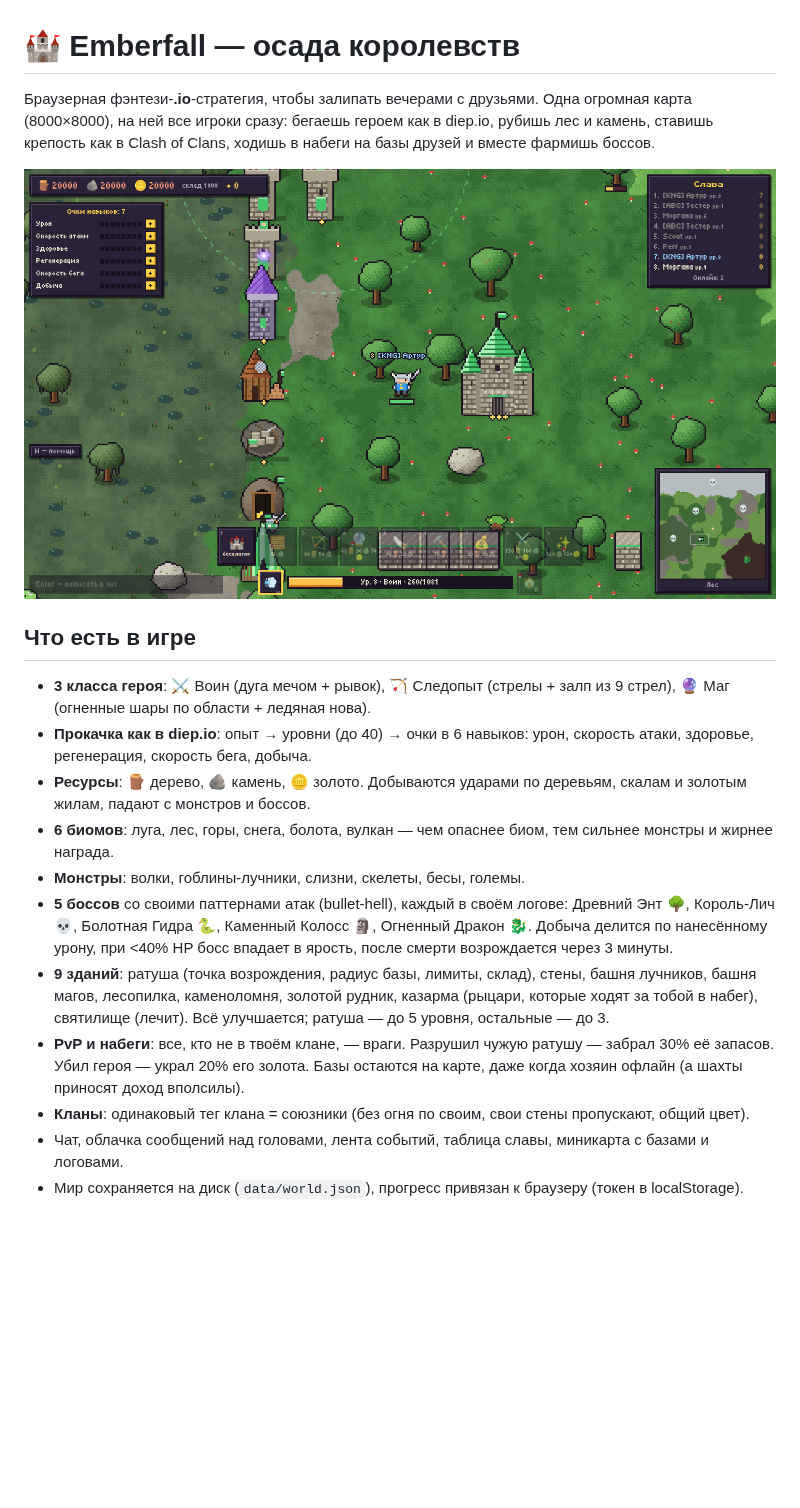
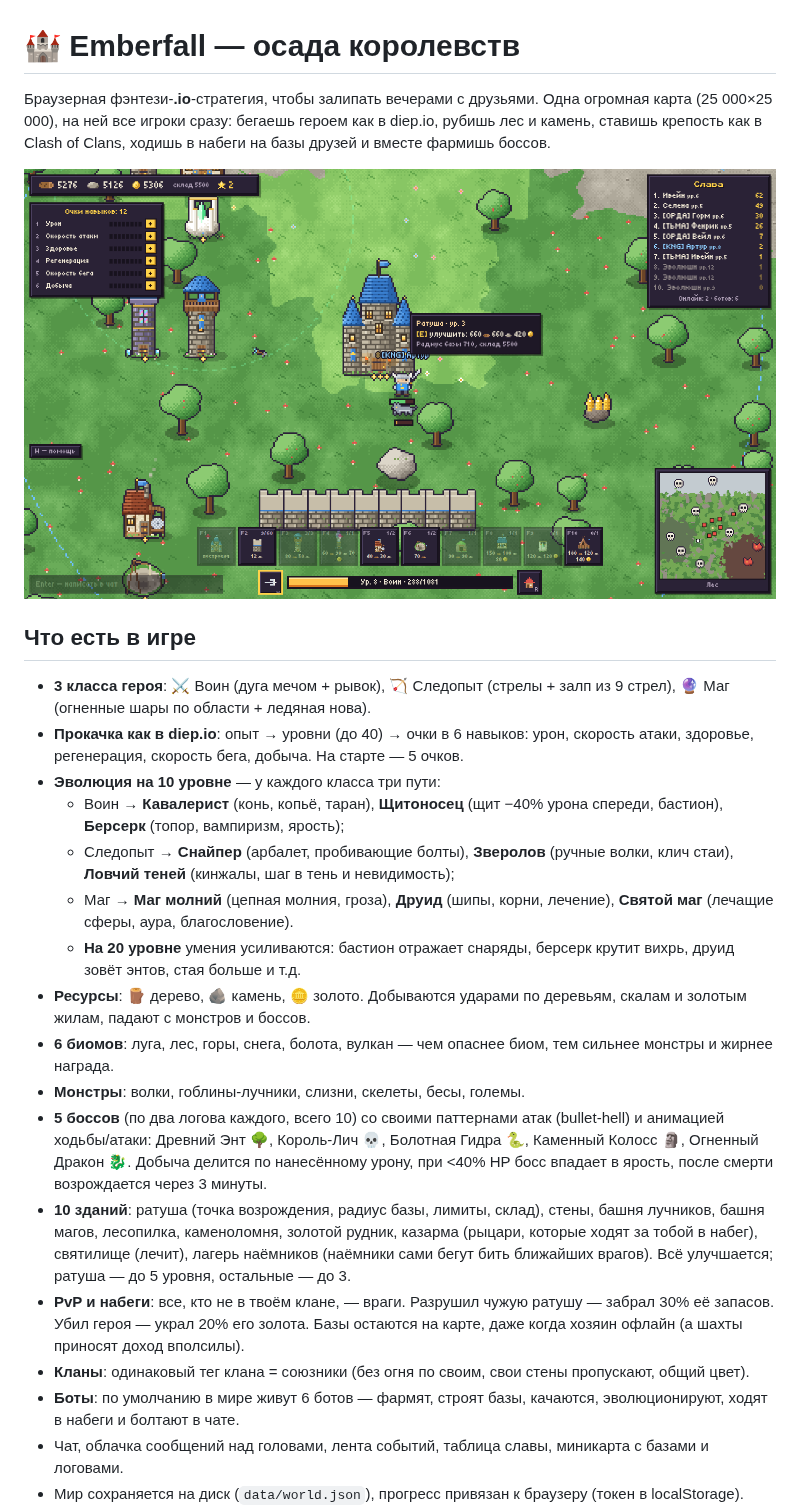
Before and after one commit to isOVEC/SNOWFLAKE, a Markdown page: README.md, the part around one of its changes. Drawn GitHub-style; pictures changed too: docs/screenshot.png; blank space fills up the shorter version.

```diff
--- a/README.md
+++ b/README.md
@@ -1,6 +1,6 @@
 # 🏰 Emberfall — осада королевств
 
-Браузерная фэнтези-**.io**-стратегия, чтобы залипать вечерами с друзьями. Одна огромная карта (8000×8000),
+Браузерная фэнтези-**.io**-стратегия, чтобы залипать вечерами с друзьями. Одна огромная карта (25 000×25 000),
 на ней все игроки сразу: бегаешь героем как в diep.io, рубишь лес и камень, ставишь крепость как в Clash of Clans,
 ходишь в набеги на базы друзей и вместе фармишь боссов.
 
@@ -9,19 +9,26 @@
 ## Что есть в игре
 
 - **3 класса героя**: ⚔️ Воин (дуга мечом + рывок), 🏹 Следопыт (стрелы + залп из 9 стрел), 🔮 Маг (огненные шары по области + ледяная нова).
-- **Прокачка как в diep.io**: опыт → уровни (до 40) → очки в 6 навыков: урон, скорость атаки, здоровье, регенерация, скорость бега, добыча.
+- **Прокачка как в diep.io**: опыт → уровни (до 40) → очки в 6 навыков: урон, скорость атаки, здоровье, регенерация, скорость бега, добыча. На старте — 5 очков.
+- **Эволюция на 10 уровне** — у каждого класса три пути:
+  - Воин → **Кавалерист** (конь, копьё, таран), **Щитоносец** (щит −40% урона спереди, бастион), **Берсерк** (топор, вампиризм, ярость);
+  - Следопыт → **Снайпер** (арбалет, пробивающие болты), **Зверолов** (ручные волки, клич стаи), **Ловчий теней** (кинжалы, шаг в тень и невидимость);
+  - Маг → **Маг молний** (цепная молния, гроза), **Друид** (шипы, корни, лечение), **Святой маг** (лечащие сферы, аура, благословение).
+  - **На 20 уровне** умения усиливаются: бастион отражает снаряды, берсерк крутит вихрь, друид зовёт энтов, стая больше и т.д.
 - **Ресурсы**: 🪵 дерево, 🪨 камень, 🪙 золото. Добываются ударами по деревьям, скалам и золотым жилам, падают с монстров и боссов.
 - **6 биомов**: луга, лес, горы, снега, болота, вулкан — чем опаснее биом, тем сильнее монстры и жирнее награда.
 - **Монстры**: волки, гоблины-лучники, слизни, скелеты, бесы, големы.
-- **5 боссов** со своими паттернами атак (bullet-hell), каждый в своём логове:
+- **5 боссов** (по два логова каждого, всего 10) со своими паттернами атак (bullet-hell) и анимацией ходьбы/атаки:
   Древний Энт 🌳, Король-Лич 💀, Болотная Гидра 🐍, Каменный Колосс 🗿, Огненный Дракон 🐉.
   Добыча делится по нанесённому урону, при <40% HP босс впадает в ярость, после смерти возрождается через 3 минуты.
-- **9 зданий**: ратуша (точка возрождения, радиус базы, лимиты, склад), стены, башня лучников, башня магов,
-  лесопилка, каменоломня, золотой рудник, казарма (рыцари, которые ходят за тобой в набег), святилище (лечит).
+- **10 зданий**: ратуша (точка возрождения, радиус базы, лимиты, склад), стены, башня лучников, башня магов,
+  лесопилка, каменоломня, золотой рудник, казарма (рыцари, которые ходят за тобой в набег), святилище (лечит),
+  лагерь наёмников (наёмники сами бегут бить ближайших врагов).
   Всё улучшается; ратуша — до 5 уровня, остальные — до 3.
 - **PvP и набеги**: все, кто не в твоём клане, — враги. Разрушил чужую ратушу — забрал 30% её запасов.
   Убил героя — украл 20% его золота. Базы остаются на карте, даже когда хозяин офлайн (а шахты приносят доход вполсилы).
 - **Кланы**: одинаковый тег клана = союзники (без огня по своим, свои стены пропускают, общий цвет).
+- **Боты**: по умолчанию в мире живут 6 ботов — фармят, строят базы, качаются, эволюционируют, ходят в набеги и болтают в чате.
 - Чат, облачка сообщений над головами, лента событий, таблица славы, миникарта с базами и логовами.
 - Мир сохраняется на диск (`data/world.json`), прогресс привязан к браузеру (токен в localStorage).
 - **Пиксель-арт**, который целиком генерируется кодом при загрузке (`public/pixel.js`): никаких картинок и чужих ассетов.
```
Also changed, not shown: other parts of README.md (+6 -3 lines), 9 other files.
